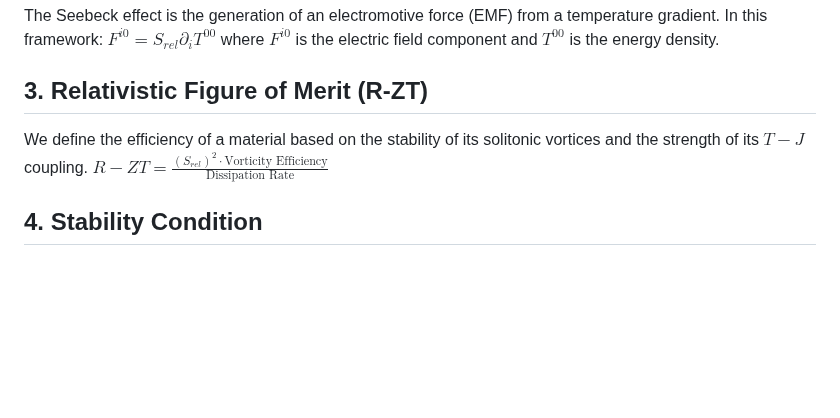
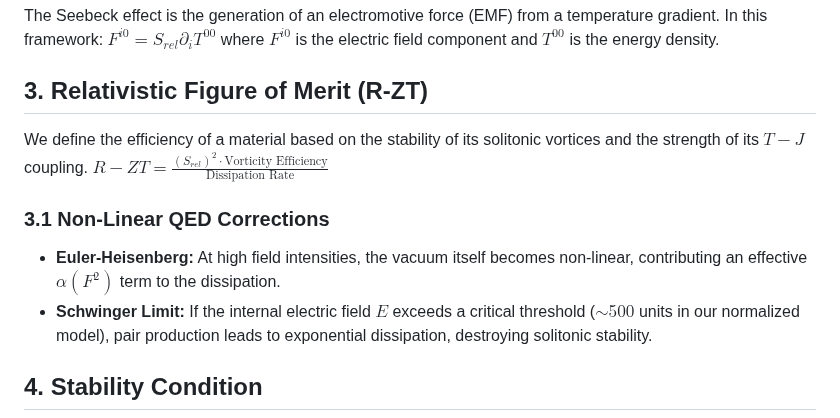
Before and after one commit to piotrcurious/relED_junkbox, a Markdown page: rel_thermo_search/THEORY.md, the part around the change. GitHub-like rendering; blank space fills up the shorter version.

```diff
--- a/rel_thermo_search/THEORY.md
+++ b/rel_thermo_search/THEORY.md
@@ -15,6 +15,10 @@ where $F^{i0}$ is the electric field component and $T^{00}$ is the energy densit
 We define the efficiency of a material based on the stability of its solitonic vortices and the strength of its $T-J$ coupling.
 $R-ZT = \frac{(S_{rel})^2 \cdot \text{Vorticity Efficiency}}{\text{Dissipation Rate}}$
 
+### 3.1 Non-Linear QED Corrections
+- **Euler-Heisenberg:** At high field intensities, the vacuum itself becomes non-linear, contributing an effective $\alpha(F^2)$ term to the dissipation.
+- **Schwinger Limit:** If the internal electric field $E$ exceeds a critical threshold ($\sim 500$ units in our normalized model), pair production leads to exponential dissipation, destroying solitonic stability.
+
 ## 4. Stability Condition
 A valid material must satisfy:
 $\partial_\mu T^{\mu\nu} = 0$ (Conservation of Energy-Momentum)
```
Also changed, not shown: rel_thermo_search/README.md (+16 -0 lines), rel_thermo_search/discovery_map.png, 9 other files.
